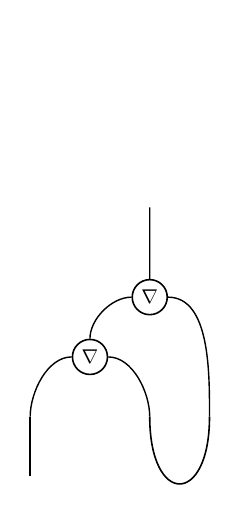
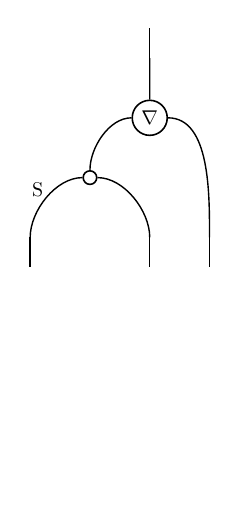
Before and after one commit to gjenca/cdiagram, a LaTeX document (strings1.tex): the whole page. Compiled offline with LaTeX, dvips and Ghostscript.

Commit message:
sasahara

```diff
--- a/strings1.tex
+++ b/strings1.tex
@@ -10,27 +10,27 @@
 \thispagestyle{empty}
 \noindent
 \setlength{\unitlength}{\diaglength}
-\psset{xunit=\diaglength,yunit=-\diaglength}
+\psset{xunit=\diaglength,yunit=\diaglength}
 \begin{picture}(1,1)
-\pnode(2, -0.5){A}
-\cnodeput(2, 1){nabla2}{$\nabla$}
-\cnodeput(1, 2){nabla}{$\nabla$}
-\pnode(0, 3){B1}
-\pnode(2, 3){B2}
-\pnode(3, 3){B3}
-\pnode(0, 4){B1.}
-\nccurve[nodesep=0,linecolor=black,angleA=90,angleB=180,linewidth=0.7pt]{-}{B1}{nabla}
+\pnode(0, 0){B1}
+\psline[linewidth=0.7pt]{-}(0, 0)(0, -0.5)
+\pnode(2, 0){B2}
+\psline[linewidth=0.7pt]{-}(2, 0)(2, -0.5)
+\pnode(3, 0){B3}
+\psline[linewidth=0.7pt]{-}(3, 0)(3, -0.5)
+\cnodeput(1, 1){nabla1}{$$}
+\cnodeput(2, 2){nabla2}{$\nabla$}
+\pnode(2, 3){T}
+\psline[linewidth=0.7pt]{-}(2, 3)(2, 3.5)
+\nccurve[nodesep=0,linecolor=black,angleA=90,angleB=180,linewidth=0.7pt]{-}{B1}{nabla1}
+\naput[labelsep=1pt]{S}
+\nccurve[nodesep=0,linecolor=black,angleA=90,angleB=0,linewidth=0.7pt]{-}{B2}{nabla1}
 \naput[labelsep=1pt]{}
-\nccurve[nodesep=0,linecolor=black,angleA=90,angleB=0,linewidth=0.7pt]{-}{B2}{nabla}
-\naput[labelsep=1pt]{}
-\nccurve[nodesep=0,linecolor=black,angleA=90,angleB=180,linewidth=0.7pt]{-}{nabla}{nabla2}
+\nccurve[nodesep=0,linecolor=black,angleA=90,angleB=180,linewidth=0.7pt]{-}{nabla1}{nabla2}
 \naput[labelsep=1pt]{}
 \nccurve[nodesep=0,linecolor=black,angleA=90,angleB=0,linewidth=0.7pt]{-}{B3}{nabla2}
 \naput[labelsep=1pt]{}
-\nccurve[nodesep=0,linecolor=black,angleA=90,angleB=-90,linewidth=0.7pt]{-}{nabla2}{A}
-\naput[labelsep=1pt]{}
-\ncarc[linecolor=black,arcangle=-90,ncurv=3]{B2}{B3}
-\nccurve[nodesep=0,linecolor=black,angleA=90,angleB=-90,linewidth=0.7pt]{-}{B1.}{B1}
+\nccurve[nodesep=0,linecolor=black,angleA=90,angleB=-90,linewidth=0.7pt]{-}{nabla2}{T}
 \naput[labelsep=1pt]{}
 \end{picture}
 \end{document}
```
Also changed, not shown: stringdiags.tex (+8 -2 lines), strings2.tex (+1 -1 lines), 2 other files.
